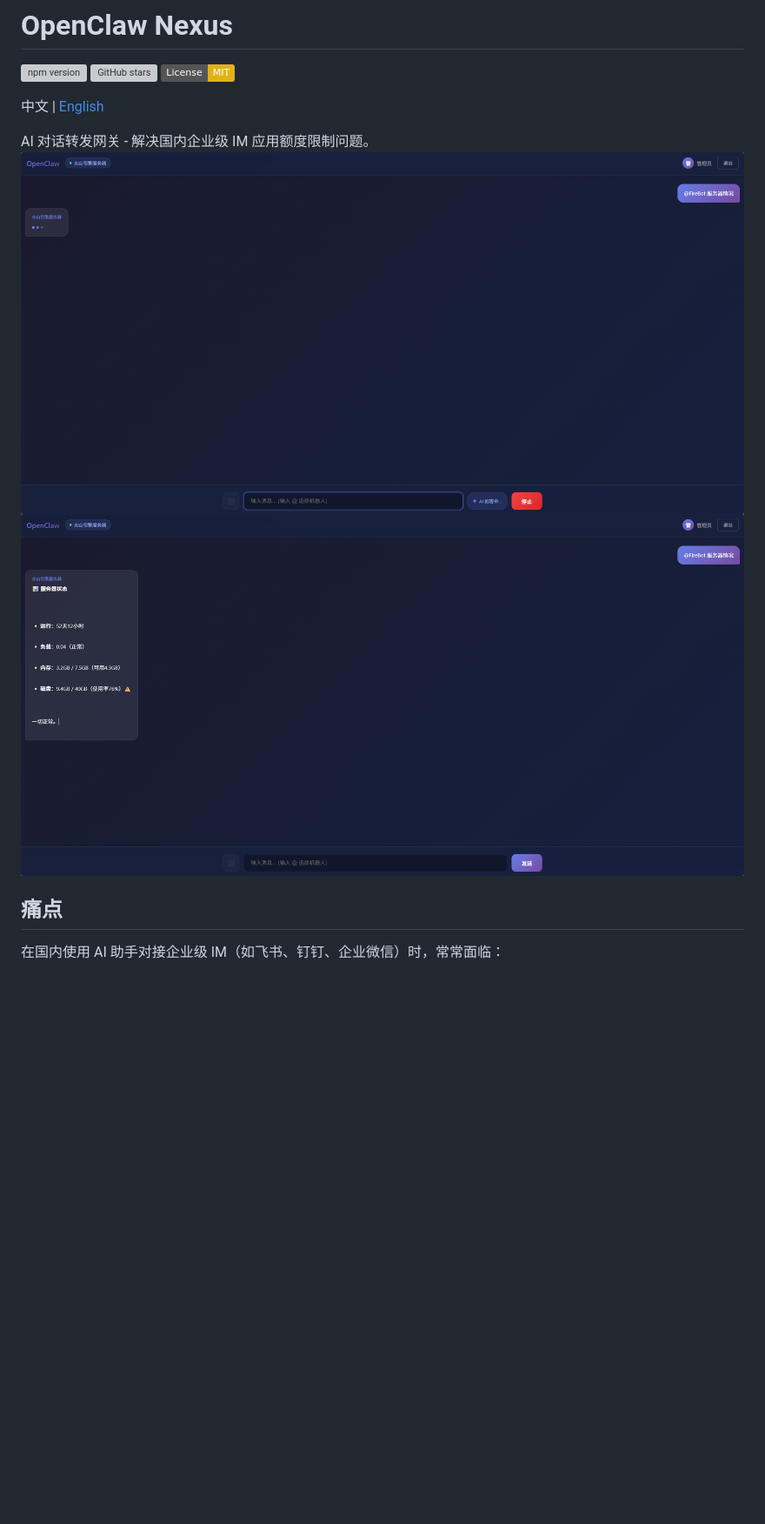
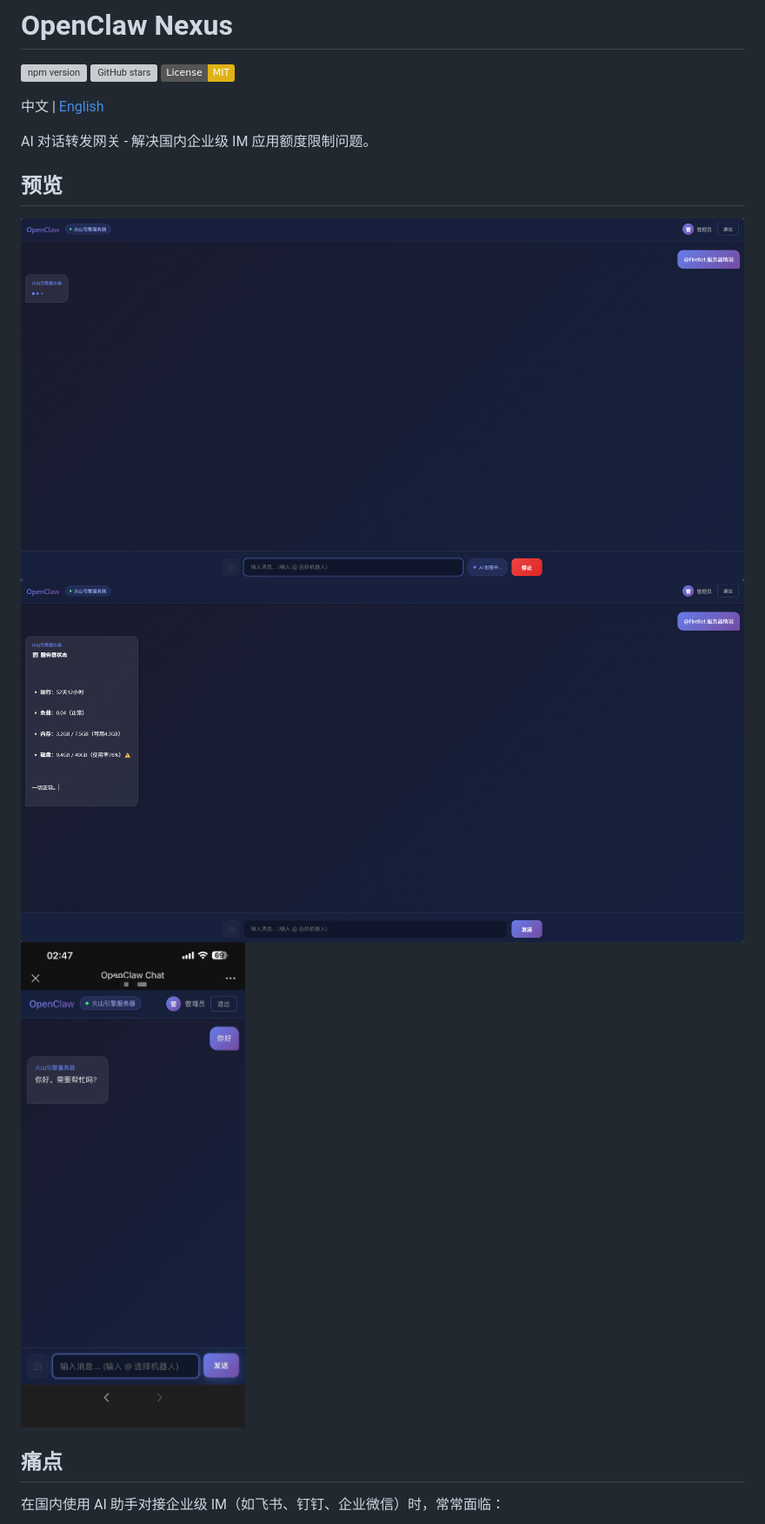
Before and after one commit to hcy050617/openclaw-nexus, a Markdown page: README.md, the part around the change. Shown: that part at 87% size. Rendered like a GitHub page; pictures changed too: img_2.png (added); badges without logos; blank space fills up the shorter version; grey boxes are pictures that could not be loaded.

```diff
--- a/README.md
+++ b/README.md
@@ -7,8 +7,13 @@
 中文 | [English](./README_EN.md)
 
 AI 对话转发网关 - 解决国内企业级 IM 应用额度限制问题。
-![img.png](img.png)
-![img_1.png](img_1.png)
+
+## 预览
+
+![登录界面](img.png)
+![聊天界面](img_1.png)
+![多 Bot 管理](img_2.png)
+
 ## 痛点
 
 在国内使用 AI 助手对接企业级 IM（如飞书、钉钉、企业微信）时，常常面临：
```
Also changed, not shown: nexus-gateway/README.md (+18 -1 lines).
